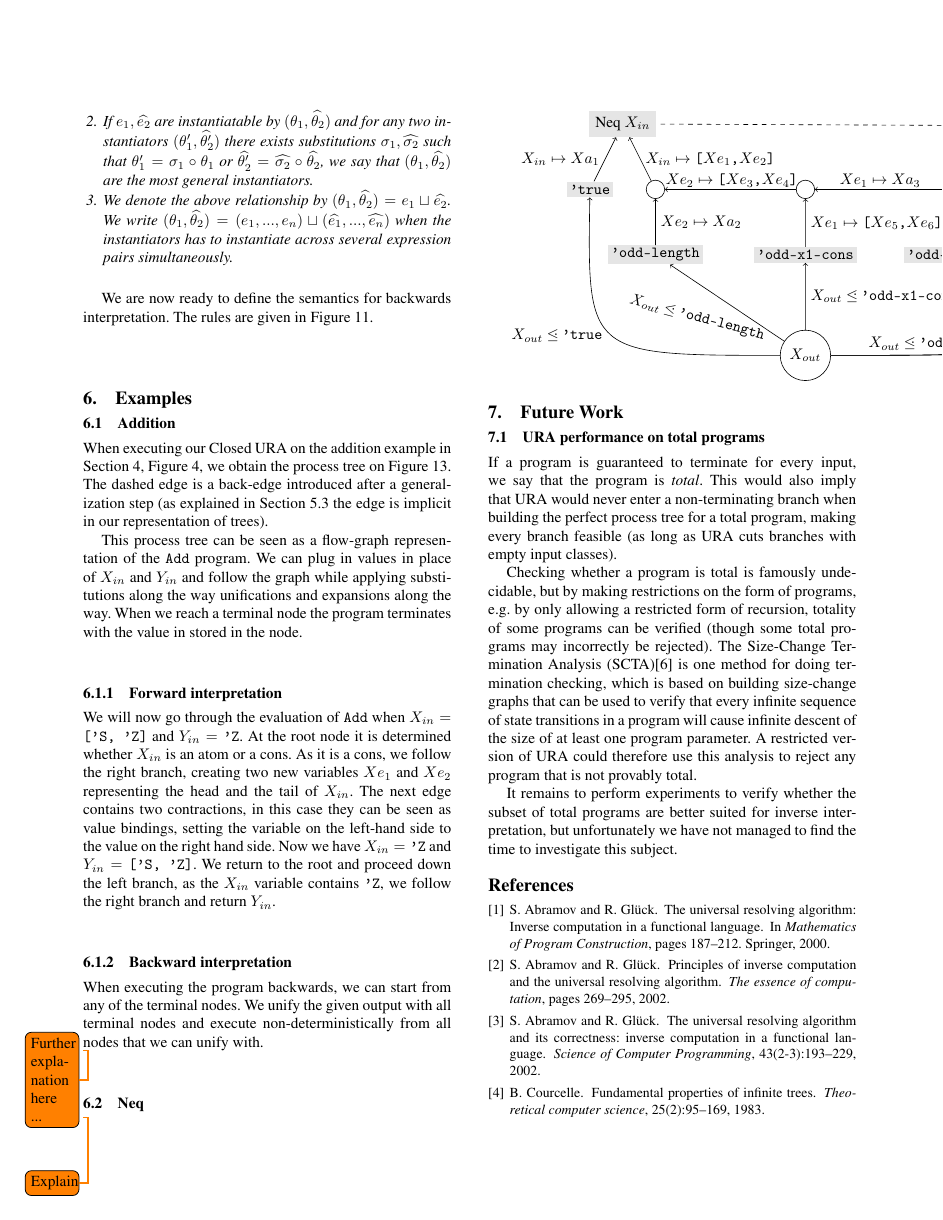
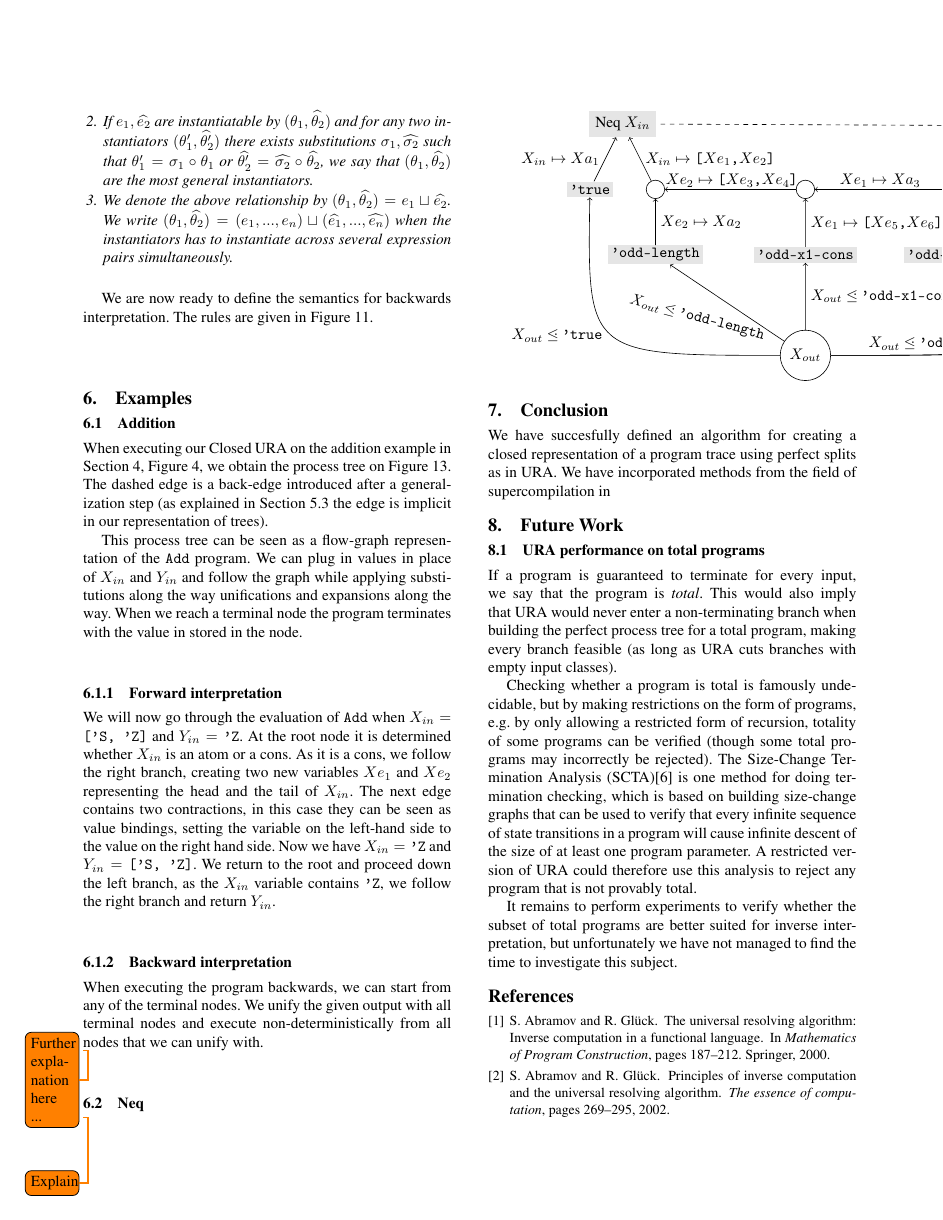
Before and after one commit to dybber/tipl, a LaTeX paper (tex/report/report.tex): page 9 of 12. Compiled offline with pdfLaTeX; a missing font is replaced by an installed copy or a similar font.

Commit message:
work in progress on conclusion

```diff
--- a/tex/report/report.tex
+++ b/tex/report/report.tex
@@ -1409,6 +1409,10 @@ execute non-deterministically from all nodes that we can unify with.
   \label{fig:addtree}
 \end{figure*}
 
+\section{Conclusion}
+We have succesfully defined an algorithm for creating a closed
+representation of a program trace using perfect splits as in URA. We
+have incorporated methods from the field of supercompilation in
 
 \section{Future Work}
 \subsection{URA performance on total programs}
```
